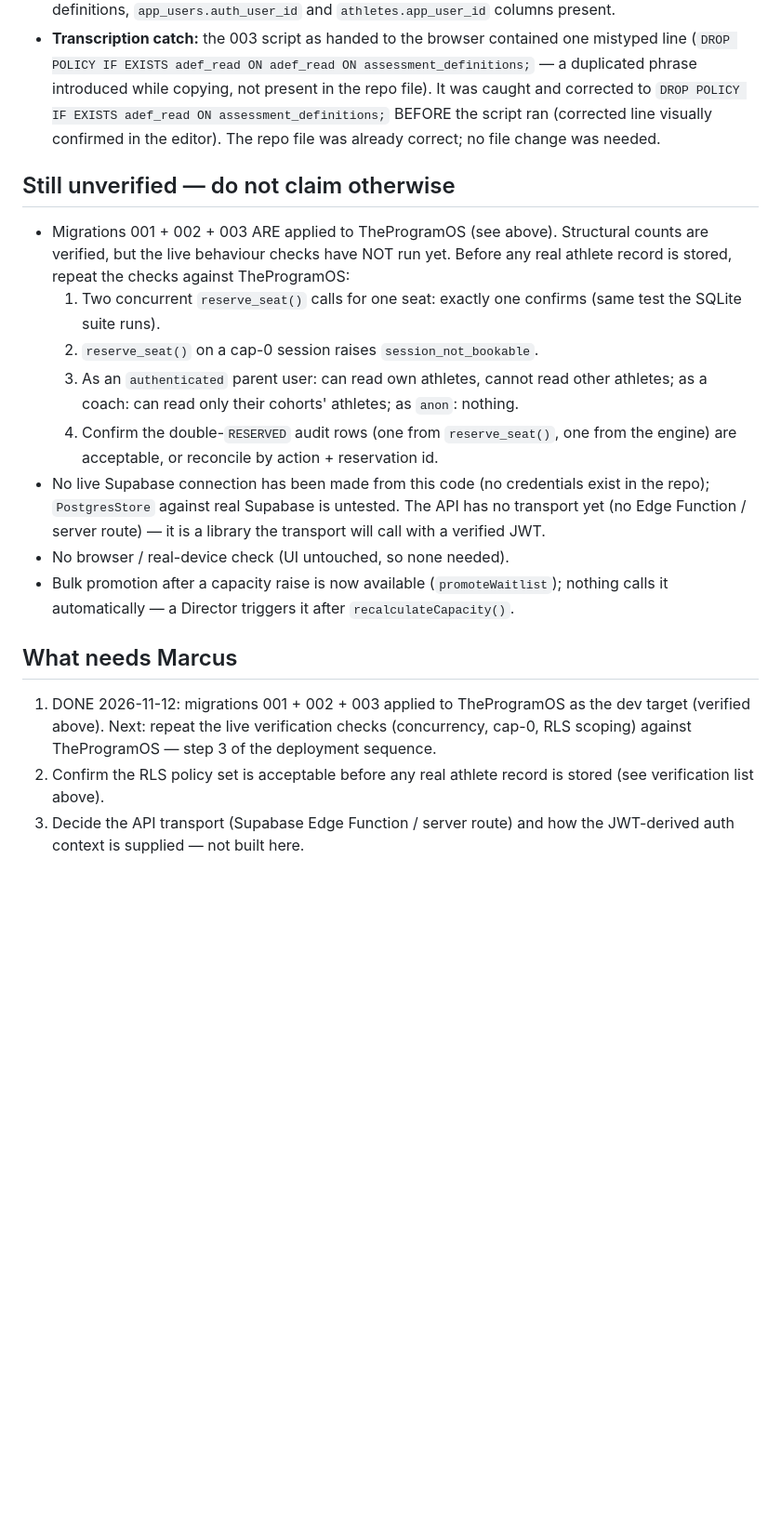
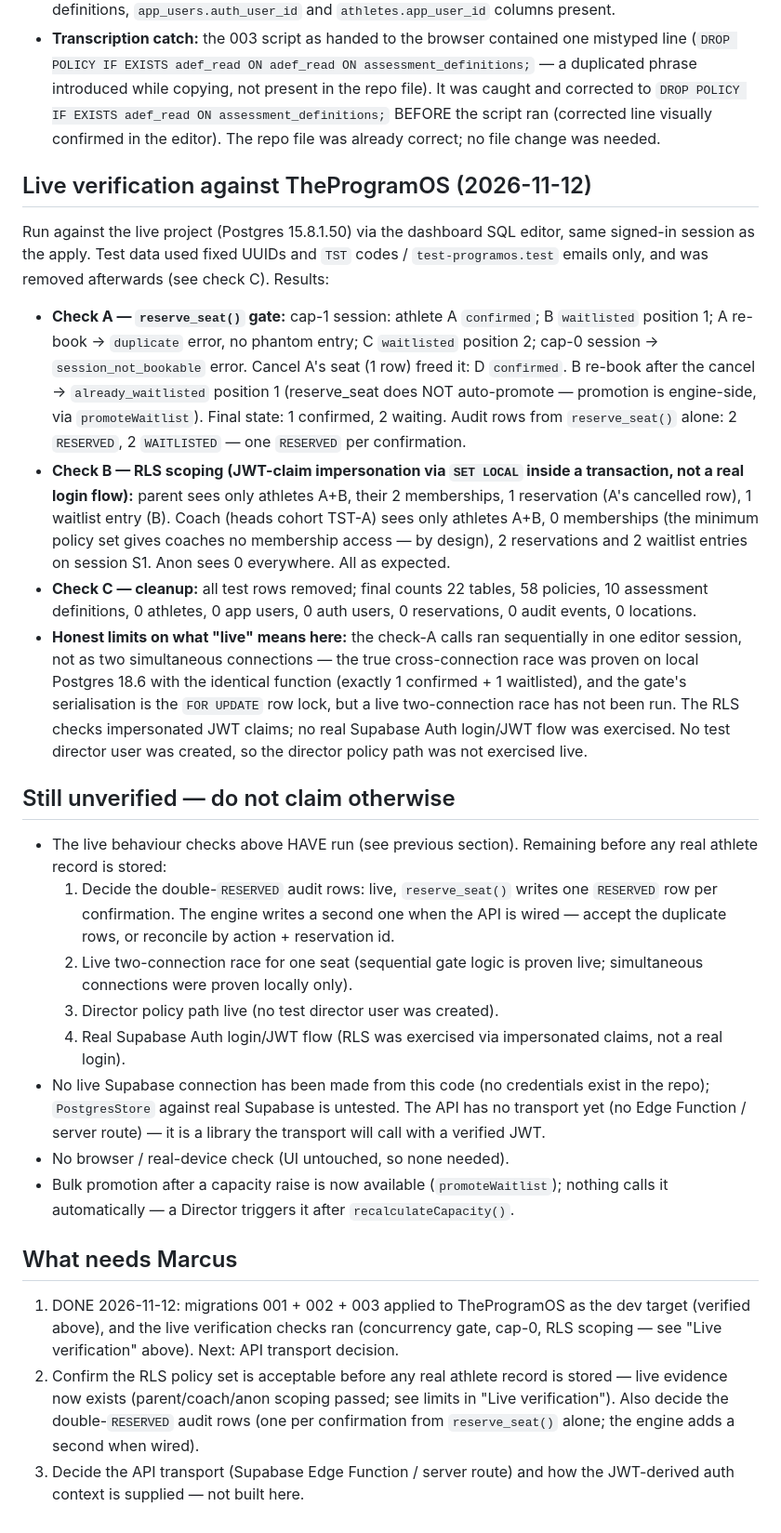
Before and after one commit to baileyventuresos-create/THEPROGRAMOS, a Markdown page: docs/SUPABASE_HANDOFF.md, the part around the change. Shown at 93% size. GitHub-like rendering; blank space fills up the shorter version.

Commit message:
Record live verification against TheProgramOS 2026-11-12 (gate, RLS scoping, cleanup; checks A/B/C passed)

```diff
--- a/docs/SUPABASE_HANDOFF.md
+++ b/docs/SUPABASE_HANDOFF.md
@@ -173,21 +173,54 @@ queries run in the editor:
   visually confirmed in the editor). The repo file was already correct;
   no file change was needed.
 
+## Live verification against TheProgramOS (2026-11-12)
+
+Run against the live project (Postgres 15.8.1.50) via the dashboard
+SQL editor, same signed-in session as the apply. Test data used fixed
+UUIDs and `TST` codes / `test-programos.test` emails only, and was
+removed afterwards (see check C). Results:
+- **Check A — `reserve_seat()` gate:** cap-1 session: athlete A
+  `confirmed`; B `waitlisted` position 1; A re-book → `duplicate`
+  error, no phantom entry; C `waitlisted` position 2; cap-0 session →
+  `session_not_bookable` error. Cancel A's seat (1 row) freed it: D
+  `confirmed`. B re-book after the cancel → `already_waitlisted`
+  position 1 (reserve_seat does NOT auto-promote — promotion is
+  engine-side, via `promoteWaitlist`). Final state: 1 confirmed, 2
+  waiting. Audit rows from `reserve_seat()` alone: 2 `RESERVED`, 2
+  `WAITLISTED` — one `RESERVED` per confirmation.
+- **Check B — RLS scoping (JWT-claim impersonation via `SET LOCAL`
+  inside a transaction, not a real login flow):** parent sees only
+  athletes A+B, their 2 memberships, 1 reservation (A's cancelled
+  row), 1 waitlist entry (B). Coach (heads cohort TST-A) sees only
+  athletes A+B, 0 memberships (the minimum policy set gives coaches
+  no membership access — by design), 2 reservations and 2 waitlist
+  entries on session S1. Anon sees 0 everywhere. All as expected.
+- **Check C — cleanup:** all test rows removed; final counts 22
+  tables, 58 policies, 10 assessment definitions, 0 athletes, 0
+  app users, 0 auth users, 0 reservations, 0 audit events, 0 locations.
+- **Honest limits on what "live" means here:** the check-A calls ran
+  sequentially in one editor session, not as two simultaneous
+  connections — the true cross-connection race was proven on local
+  Postgres 18.6 with the identical function (exactly 1 confirmed + 1
+  waitlisted), and the gate's serialisation is the `FOR UPDATE` row
+  lock, but a live two-connection race has not been run. The RLS
+  checks impersonated JWT claims; no real Supabase Auth login/JWT
+  flow was exercised. No test director user was created, so the
+  director policy path was not exercised live.
+
 ## Still unverified — do not claim otherwise
 
-- Migrations 001 + 002 + 003 ARE applied to TheProgramOS (see above).
-  Structural counts are verified, but the live behaviour checks have
-  NOT run yet. Before any real athlete record is stored, repeat the
-  checks against TheProgramOS:
-  1. Two concurrent `reserve_seat()` calls for one seat: exactly one
-     confirms (same test the SQLite suite runs).
-  2. `reserve_seat()` on a cap-0 session raises `session_not_bookable`.
-  3. As an `authenticated` parent user: can read own athletes, cannot
-     read other athletes; as a coach: can read only their cohorts'
-     athletes; as `anon`: nothing.
-  4. Confirm the double-`RESERVED` audit rows (one from
-     `reserve_seat()`, one from the engine) are acceptable, or reconcile
-     by action + reservation id.
+- The live behaviour checks above HAVE run (see previous section).
+  Remaining before any real athlete record is stored:
+  1. Decide the double-`RESERVED` audit rows: live, `reserve_seat()`
+     writes one `RESERVED` row per confirmation. The engine writes a
+     second one when the API is wired — accept the duplicate rows, or
+     reconcile by action + reservation id.
+  2. Live two-connection race for one seat (sequential gate logic is
+     proven live; simultaneous connections were proven locally only).
+  3. Director policy path live (no test director user was created).
+  4. Real Supabase Auth login/JWT flow (RLS was exercised via
+     impersonated claims, not a real login).
 - No live Supabase connection has been made from this code (no
   credentials exist in the repo); `PostgresStore` against real Supabase
   is untested. The API has no transport yet (no Edge Function / server
@@ -200,10 +233,13 @@ queries run in the editor:
 ## What needs Marcus
 
 1. DONE 2026-11-12: migrations 001 + 002 + 003 applied to TheProgramOS
-   as the dev target (verified above). Next: repeat the live
-   verification checks (concurrency, cap-0, RLS scoping) against
-   TheProgramOS — step 3 of the deployment sequence.
+   as the dev target (verified above), and the live verification checks
+   ran (concurrency gate, cap-0, RLS scoping — see "Live verification"
+   above). Next: API transport decision.
 2. Confirm the RLS policy set is acceptable before any real athlete
-   record is stored (see verification list above).
+   record is stored — live evidence now exists (parent/coach/anon
+   scoping passed; see limits in "Live verification"). Also decide the
+   double-`RESERVED` audit rows (one per confirmation from
+   `reserve_seat()` alone; the engine adds a second when wired).
 3. Decide the API transport (Supabase Edge Function / server route)
    and how the JWT-derived auth context is supplied — not built here.
```
Also changed, not shown: docs/MORNING_DECISIONS.md (+8 -5 lines).
